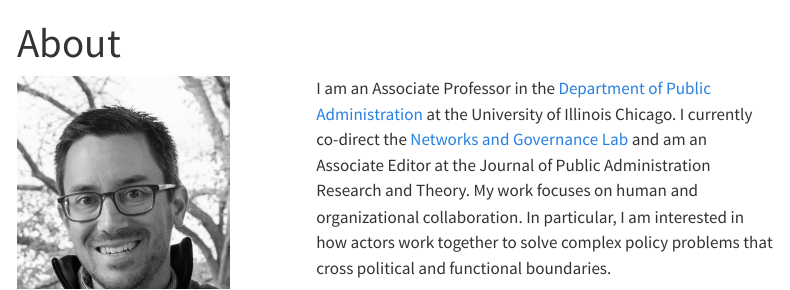
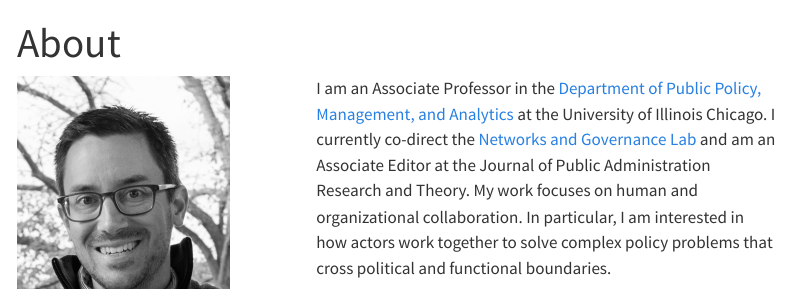
Before and after one commit to m-siciliano/m-siciliano.github.io, a Quarto document (index.qmd): the page in a window 1100 px wide, from its top. Rendered offline with R 4.5, knitr and Pandoc in place of Quarto, with nearby package versions; menus at the side of the page are left out.

Commit message:
Updated dept name

```diff
--- a/index.qmd
+++ b/index.qmd
@@ -13,7 +13,7 @@ title: "About"
 :::
 
 ::: {.column width="65%"}
-I am an Associate Professor in the [Department of Public Administration](https://cuppa.uic.edu/academics/pa/) at the University of Illinois Chicago. I currently co-direct the [Networks and Governance Lab](https://cuppa.uic.edu/net-gov-lab/) and am an Associate Editor at the Journal of Public Administration Research and Theory. My work focuses on human and organizational collaboration. In particular, I am interested in how actors work together to solve complex policy problems that cross political and functional boundaries.
+I am an Associate Professor in the [Department of Public Policy, Management, and Analytics](https://cuppa.uic.edu/academics/pa/) at the University of Illinois Chicago. I currently co-direct the [Networks and Governance Lab](https://cuppa.uic.edu/net-gov-lab/) and am an Associate Editor at the Journal of Public Administration Research and Theory. My work focuses on human and organizational collaboration. In particular, I am interested in how actors work together to solve complex policy problems that cross political and functional boundaries.
 
 I currently teach classes on network analysis, data analysis, collaborative governance, and public policy. I have been awarded the University of Illinois Chicago's Teaching Recognition Award (2016 & 2021), Silver Circle Teaching Award (2018), and the Honoring our Professors Excellence (HOPE) Award (2017).
 
```
